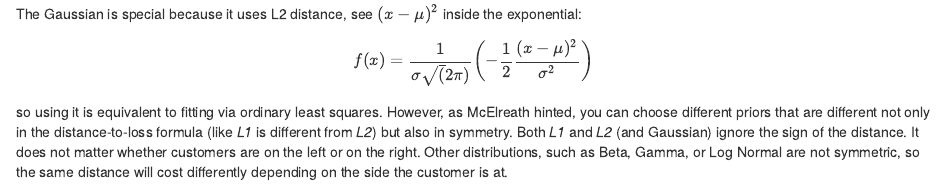
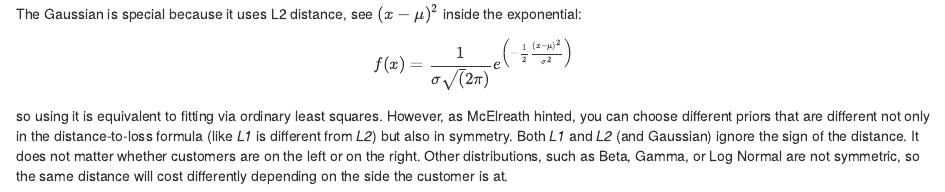
Before and after one commit to alexander-pastukhov/notes-on-statistics, an R Markdown document (01-loss-functions.Rmd): the page in a window 1100 px wide, from 6820 px down. Rendered offline with R 4.5, knitr and Pandoc, with nearby package versions; drawn as R Markdown's standard HTML page in place of the format the file asks for.

Commit message:
Missing exponential

````diff
--- a/01-loss-functions.Rmd
+++ b/01-loss-functions.Rmd
@@ -90,7 +90,7 @@ knitr::include_graphics("images/loss-functions-Gaussian.jpg")
 ```
 
 The Gaussian is special because it uses L2 distance, see $(x - \mu)^2$ inside the exponential:
-$$f(x) = \frac{1}{\sigma \sqrt(2 \pi)}\left(-\frac{1}{2}\frac{(x - \mu)^2}{\sigma^2}\right)$$
+$$f(x) = \frac{1}{\sigma \sqrt(2 \pi)}e^{\left(-\frac{1}{2}\frac{(x - \mu)^2}{\sigma^2}\right)}$$
 
 so using it is equivalent to fitting via ordinary least squares. However, as McElreath hinted, you can choose different priors that are different not only in the distance-to-loss formula (like _L1_ is different from _L2_) but also in symmetry. Both _L1_ and _L2_ (and Gaussian) ignore the sign of the distance. It does not matter whether customers are on the left or on the right. Other distributions, such as Beta, Gamma, or Log Normal are not symmetric, so the same distance will cost differently depending on the side the customer is at.
 ```{r echo=FALSE, out.width = "100%", fig.align = 'center'}
````
Also changed, not shown: docs/notes-on-statistical-rethinking.tex, docs/search_index.json, 6 other files.
